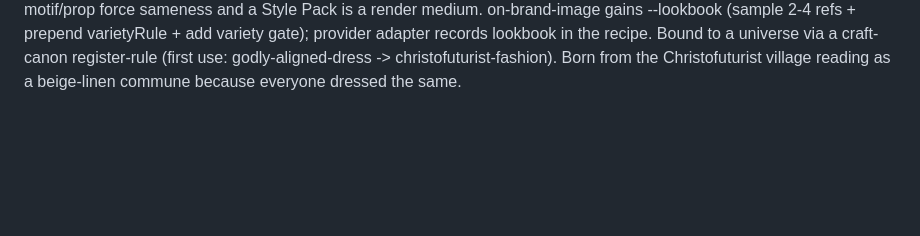
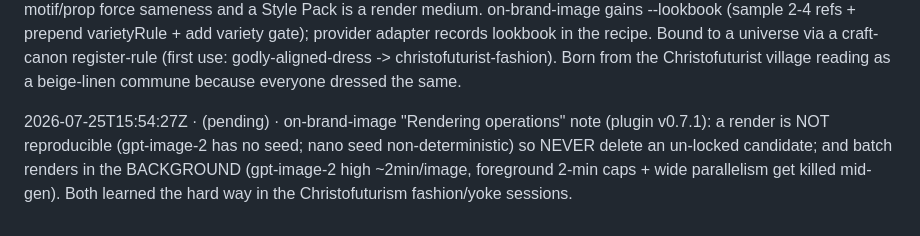
Before and after one commit to garysheng/agentic-brand-universe, a Markdown page: SAVE-LOG.md, the part around the change. Drawn GitHub-style; blank space fills up the shorter version.

```diff
--- a/SAVE-LOG.md
+++ b/SAVE-LOG.md
@@ -33,3 +33,5 @@ construction.
 2026-07-25T13:32:07Z · (pending) · PROVIDER ADAPTER + auto-provenance (plugin v0.6.6). Added skills/on-brand-image/scripts/generate.py: the single generate path that writes <output>.recipe.json (provider/prompt/specVersion/refs/sha256) as a SIDE EFFECT of generating, closing the gap where candidate renders had no provenance (only locks did). on-brand-image step 4 rewired to call it, never the raw model script. Same recipe shape lock-references freezes + compose emits, so every candidate is lock-ready + lint-auditable at birth. Answer to "are you saving provenance for all?": now yes, at the framework level.
 
 2026-07-25T14:57:27Z · (pending) · NEW PRIMITIVE: Lookbook (plugin v0.7.0). SPEC §4.7.1 + skill create-lookbook (lookbook.json + refs/ + varietyRule + variety gate). The complement of a Style Pack: a curated but intentionally VARIED vocabulary (wardrobe/fashion, faces, silhouettes) for what must stay on-aesthetic yet DIFFER per instance, where motif/prop force sameness and a Style Pack is a render medium. on-brand-image gains --lookbook (sample 2-4 refs + prepend varietyRule + add variety gate); provider adapter records lookbook in the recipe. Bound to a universe via a craft-canon register-rule (first use: godly-aligned-dress -> christofuturist-fashion). Born from the Christofuturist village reading as a beige-linen commune because everyone dressed the same.
+
+2026-07-25T15:54:27Z · (pending) · on-brand-image "Rendering operations" note (plugin v0.7.1): a render is NOT reproducible (gpt-image-2 has no seed; nano seed non-deterministic) so NEVER delete an un-locked candidate; and batch renders in the BACKGROUND (gpt-image-2 high ~2min/image, foreground 2-min caps + wide parallelism get killed mid-gen). Both learned the hard way in the Christofuturism fashion/yoke sessions.
```
Also changed, not shown: skills/on-brand-image/SKILL.md (+5 -0 lines).
